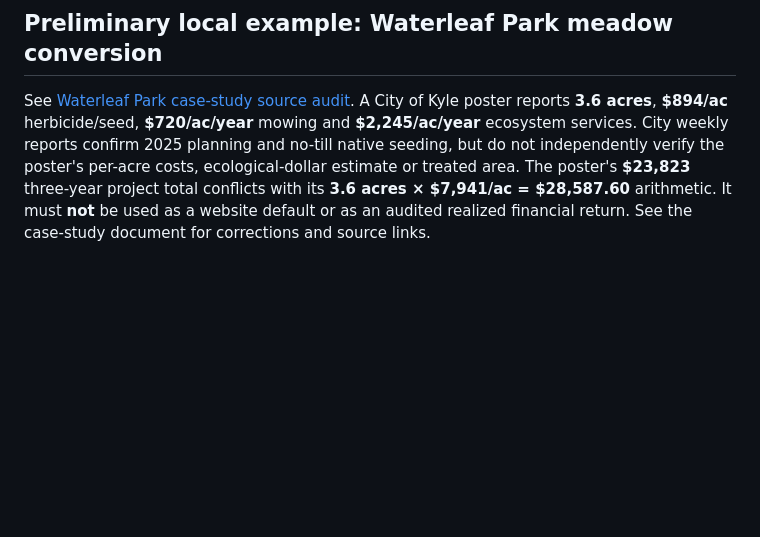
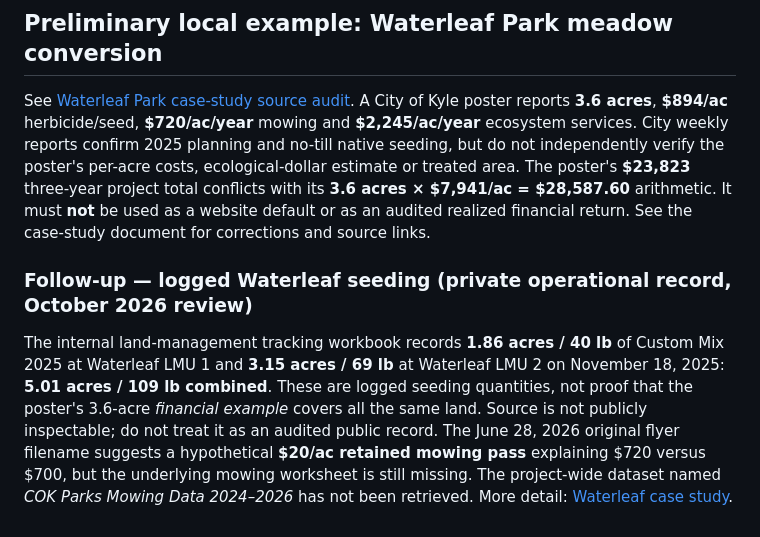
Before and after one commit to Crking92/Nature-Value-Map, a Markdown page: EVIDENCE_REGISTER.md, the part around the change. Drawn GitHub-style; blank space fills up the shorter version.

```diff
--- a/EVIDENCE_REGISTER.md
+++ b/EVIDENCE_REGISTER.md
@@ -72,3 +72,8 @@ Read [HAYS_APPLICABILITY_2026.md](HAYS_APPLICABILITY_2026.md) for Blackland Prai
 ## Preliminary local example: Waterleaf Park meadow conversion
 
 See [Waterleaf Park case-study source audit](CASE_STUDIES/WATERLEAF_PARK_PRELIMINARY.md). A City of Kyle poster reports **3.6 acres**, **$894/ac** herbicide/seed, **$720/ac/year** mowing and **$2,245/ac/year** ecosystem services. City weekly reports confirm 2025 planning and no-till native seeding, but do not independently verify the poster's per-acre costs, ecological-dollar estimate or treated area. The poster's **$23,823** three-year project total conflicts with its **3.6 acres × $7,941/ac = $28,587.60** arithmetic. It must **not** be used as a website default or as an audited realized financial return. See the case-study document for corrections and source links.
+
+
+### Follow-up — logged Waterleaf seeding (private operational record, October 2026 review)
+
+The internal land-management tracking workbook records **1.86 acres / 40 lb** of Custom Mix 2025 at Waterleaf LMU 1 and **3.15 acres / 69 lb** at Waterleaf LMU 2 on November 18, 2025: **5.01 acres / 109 lb combined**. These are logged seeding quantities, not proof that the poster's 3.6-acre *financial example* covers all the same land. Source is not publicly inspectable; do not treat it as an audited public record. The June 28, 2026 original flyer filename suggests a hypothetical **$20/ac retained mowing pass** explaining $720 versus $700, but the underlying mowing worksheet is still missing. The project-wide dataset named *COK Parks Mowing Data 2024–2026* has not been retrieved. More detail: [Waterleaf case study](CASE_STUDIES/WATERLEAF_PARK_PRELIMINARY.md).
```
Also changed, not shown: CASE_STUDIES/WATERLEAF_PARK_PRELIMINARY.md (+35 -0 lines).
